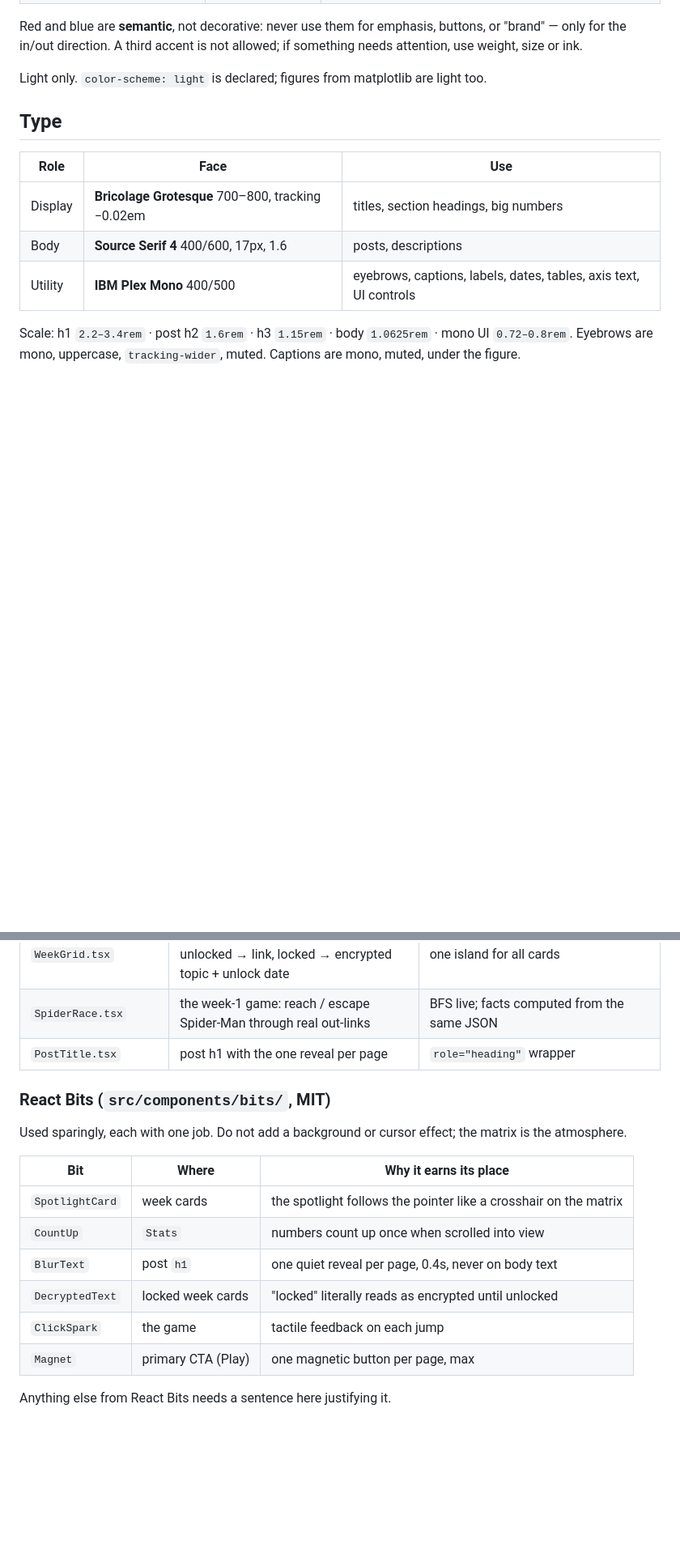
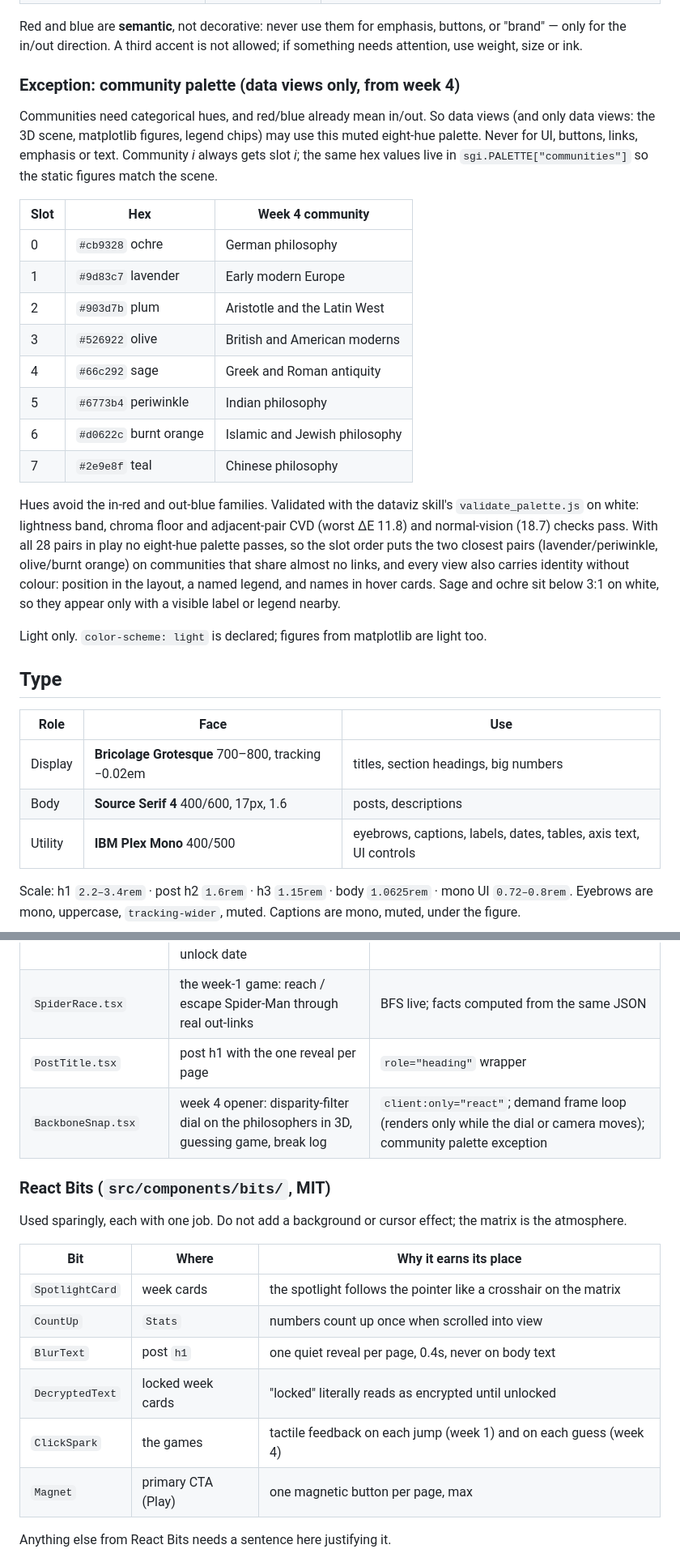
Before and after one commit to EstebanPerez99/social-graphs-and-interactions, a Markdown page: site/DESIGN.md, 2 parts joined by grey strips. Shown at 81% size. Drawn GitHub-style; blank space fills up the shorter version.

Commit message:
Docs: Week 4 AI methods log and the community-palette exception
Co-Authored-By: Claude Opus 5.5 (1M context) <noreply@anthropic.com>

```diff
--- a/site/DESIGN.md
+++ b/site/DESIGN.md
@@ -19,6 +19,31 @@ If an element does not encode something true about the content, cut it.
 
 Red and blue are **semantic**, not decorative: never use them for emphasis, buttons, or "brand" — only for the
 in/out direction. A third accent is not allowed; if something needs attention, use weight, size or ink.
+
+### Exception: community palette (data views only, from week 4)
+
+Communities need categorical hues, and red/blue already mean in/out. So data views (and only data views: the 3D
+scene, matplotlib figures, legend chips) may use this muted eight-hue palette. Never for UI, buttons, links,
+emphasis or text. Community *i* always gets slot *i*; the same hex values live in `sgi.PALETTE["communities"]`
+so the static figures match the scene.
+
+| Slot | Hex | Week 4 community |
+|---|---|---|
+| 0 | `#cb9328` ochre | German philosophy |
+| 1 | `#9d83c7` lavender | Early modern Europe |
+| 2 | `#903d7b` plum | Aristotle and the Latin West |
+| 3 | `#526922` olive | British and American moderns |
+| 4 | `#66c292` sage | Greek and Roman antiquity |
+| 5 | `#6773b4` periwinkle | Indian philosophy |
+| 6 | `#d0622c` burnt orange | Islamic and Jewish philosophy |
+| 7 | `#2e9e8f` teal | Chinese philosophy |
+
+Hues avoid the in-red and out-blue families. Validated with the dataviz skill's `validate_palette.js` on white:
+lightness band, chroma floor and adjacent-pair CVD (worst ΔE 11.8) and normal-vision (18.7) checks pass. With all
+28 pairs in play no eight-hue palette passes, so the slot order puts the two closest pairs (lavender/periwinkle,
+olive/burnt orange) on communities that share almost no links, and every view also carries identity without
+colour: position in the layout, a named legend, and names in hover cards. Sage and ochre sit below 3:1 on white,
+so they appear only with a visible label or legend nearby.
 
 Light only. `color-scheme: light` is declared; figures from matplotlib are light too.
 
@@ -76,6 +101,7 @@ week's `N.8-go-nuts.ipynb`.
 | `WeekGrid.tsx` | landing: the course sequence as cards; unlocked → link, locked → encrypted topic + unlock date | one island for all cards |
 | `SpiderRace.tsx` | the week-1 game: reach / escape Spider-Man through real out-links | BFS live; facts computed from the same JSON |
 | `PostTitle.tsx` | post h1 with the one reveal per page | `role="heading"` wrapper |
+| `BackboneSnap.tsx` | week 4 opener: disparity-filter dial on the philosophers in 3D, guessing game, break log | `client:only="react"`; demand frame loop (renders only while the dial or camera moves); community palette exception |
 
 ### React Bits (`src/components/bits/`, MIT)
 
@@ -87,7 +113,7 @@ Used sparingly, each with one job. Do not add a background or cursor effect; the
 | `CountUp` | `Stats` | numbers count up once when scrolled into view |
 | `BlurText` | post `h1` | one quiet reveal per page, 0.4s, never on body text |
 | `DecryptedText` | locked week cards | "locked" literally reads as encrypted until unlocked |
-| `ClickSpark` | the game | tactile feedback on each jump |
+| `ClickSpark` | the games | tactile feedback on each jump (week 1) and on each guess (week 4) |
 | `Magnet` | primary CTA (Play) | one magnetic button per page, max |
 
 Anything else from React Bits needs a sentence here justifying it.
```
Also changed, not shown: AI_METHODS.md (+29 -0 lines).
